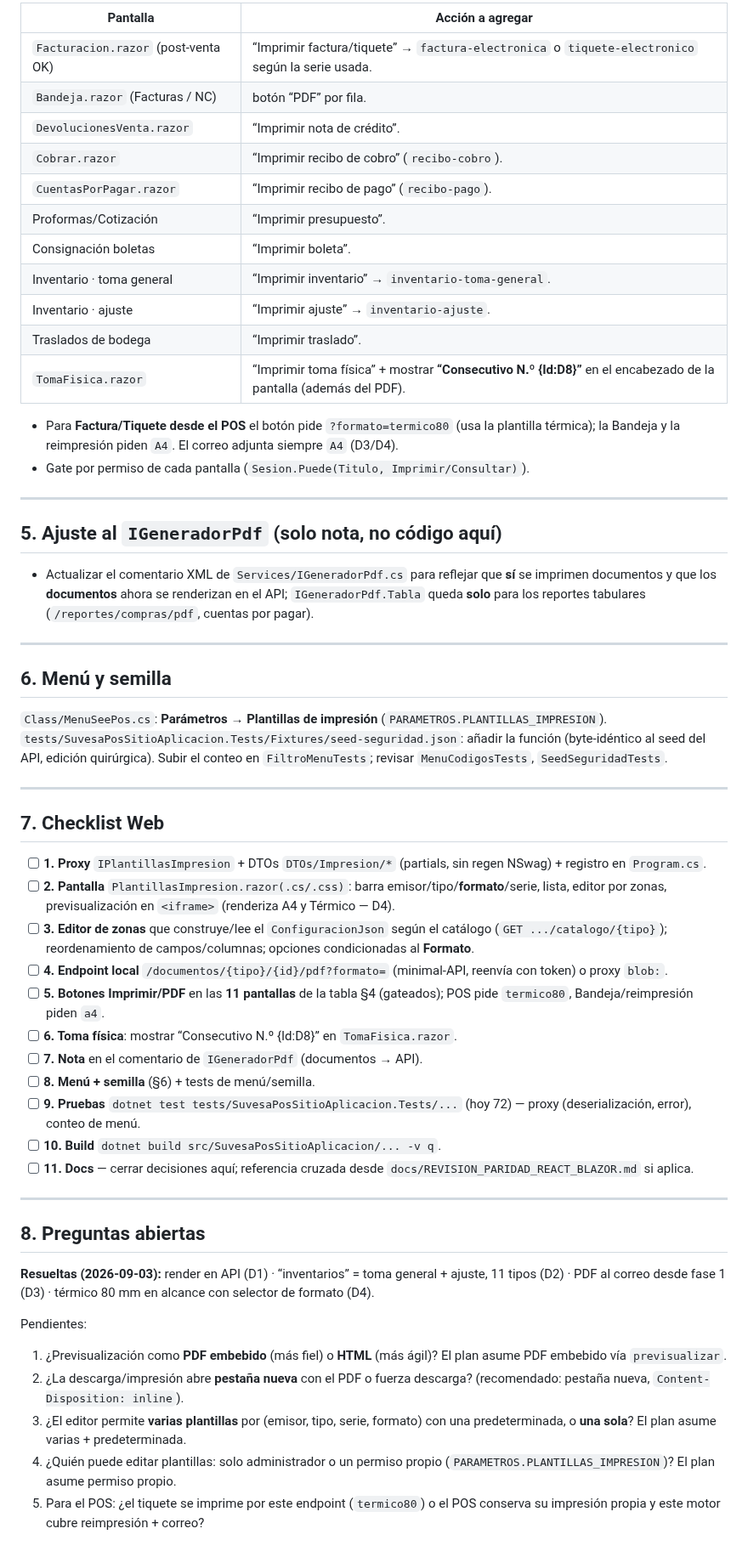
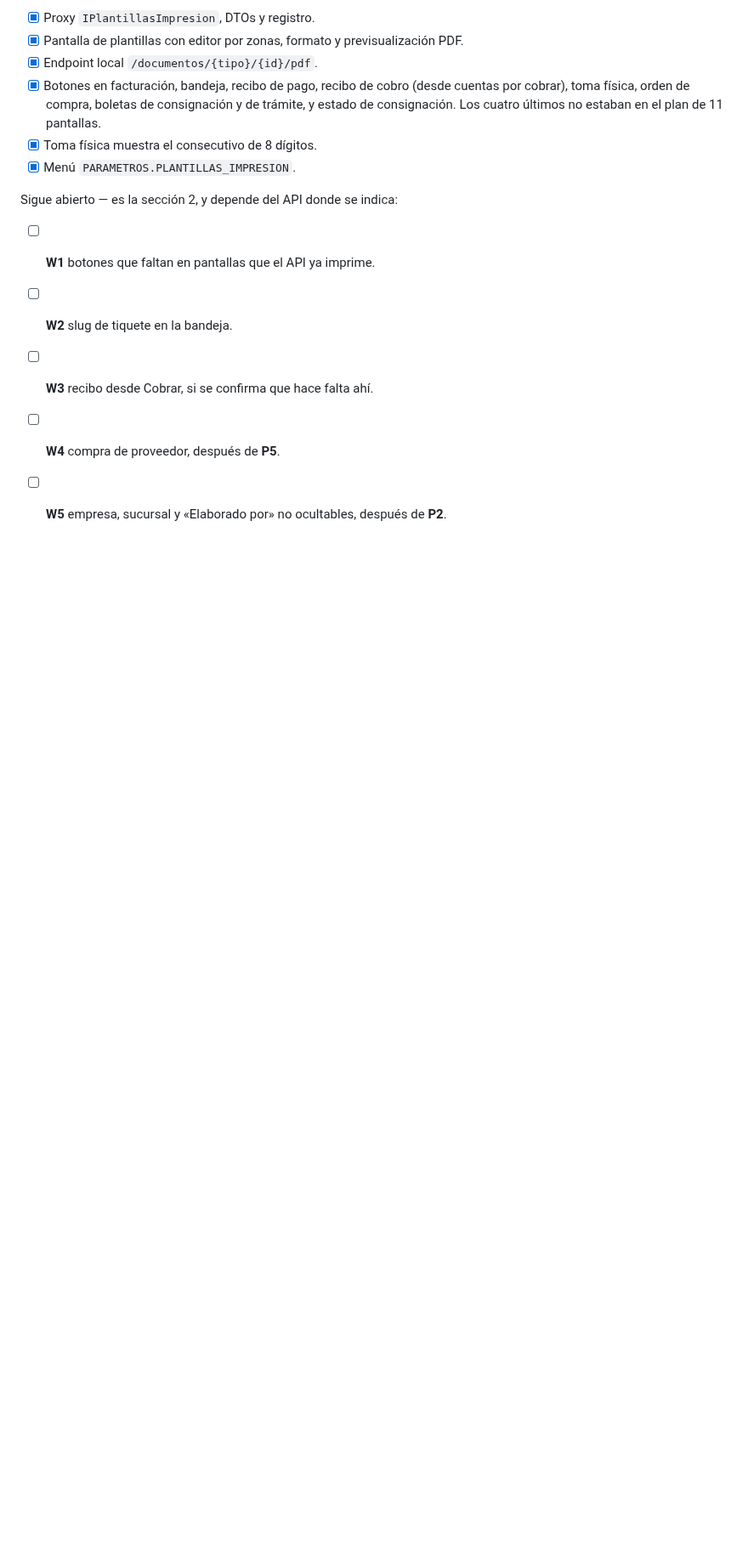
Before and after one commit to SuvesaDev/SuvesaPosSitieWebNew, a Markdown page: docs/MOTOR_PLANTILLAS_IMPRESION_WEB.md, the part around one of its changes. Shown at 85% size. Drawn GitHub-style; blank space fills up the shorter version.

```diff
--- a/docs/MOTOR_PLANTILLAS_IMPRESION_WEB.md
+++ b/docs/MOTOR_PLANTILLAS_IMPRESION_WEB.md
@@ -126,83 +92,18 @@ endpoint exige JWT, se resuelve con un pequeño proxy que trae el `byte[]` y hac
 
-| Pantalla | Acción a agregar |
-|---|---|
-| `Facturacion.razor` (post-venta OK) | “Imprimir factura/tiquete” → `factura-electronica` o `tiquete-electronico` según la serie usada. |
-| `Bandeja.razor` (Facturas / NC) | botón “PDF” por fila. |
-| `DevolucionesVenta.razor` | “Imprimir nota de crédito”. |
-| `Cobrar.razor` | “Imprimir recibo de cobro” (`recibo-cobro`). |
-| `CuentasPorPagar.razor` | “Imprimir recibo de pago” (`recibo-pago`). |
-| Proformas/Cotización | “Imprimir presupuesto”. |
-| Consignación boletas | “Imprimir boleta”. |
-| Inventario · toma general | “Imprimir inventario” → `inventario-toma-general`. |
-| Inventario · ajuste | “Imprimir ajuste” → `inventario-ajuste`. |
-| Traslados de bodega | “Imprimir traslado”. |
-| `TomaFisica.razor` | “Imprimir toma física” + mostrar **“Consecutivo N.º {Id:D8}”** en el encabezado de la pantalla (además del PDF). |
+- [x] Proxy `IPlantillasImpresion`, DTOs y registro.
+- [x] Pantalla de plantillas con editor por zonas, formato y previsualización PDF.
+- [x] Endpoint local `/documentos/{tipo}/{id}/pdf`.
+- [x] Botones en facturación, bandeja, recibo de pago, recibo de cobro (desde
+      cuentas por cobrar), toma física, orden de compra, boletas de consignación
+      y de trámite, y estado de consignación. Los cuatro últimos no estaban en
+      el plan de 11 pantallas.
+- [x] Toma física muestra el consecutivo de 8 dígitos.
+- [x] Menú `PARAMETROS.PLANTILLAS_IMPRESION`.
 
-- Para **Factura/Tiquete desde el POS** el botón pide `?formato=termico80`
-  (usa la plantilla térmica); la Bandeja y la reimpresión piden `A4`. El correo
-  adjunta siempre `A4` (D3/D4).
-- Gate por permiso de cada pantalla (`Sesion.Puede(Titulo, Imprimir/Consultar)`).
+Sigue abierto — es la sección 2, y depende del API donde se indica:
 
----
-
-## 5. Ajuste al `IGeneradorPdf` (solo nota, no código aquí)
-- Actualizar el comentario XML de `Services/IGeneradorPdf.cs` para reflejar que
-  **sí** se imprimen documentos y que los **documentos** ahora se renderizan en
-  el API; `IGeneradorPdf.Tabla` queda **solo** para los reportes tabulares
-  (`/reportes/compras/pdf`, cuentas por pagar).
-
----
-
-## 6. Menú y semilla
-`Class/MenuSeePos.cs`: **Parámetros → Plantillas de impresión**
-(`PARAMETROS.PLANTILLAS_IMPRESION`).
-`tests/SuvesaPosSitioAplicacion.Tests/Fixtures/seed-seguridad.json`: añadir la
-función (byte-idéntico al seed del API, edición quirúrgica).
-Subir el conteo en `FiltroMenuTests`; revisar `MenuCodigosTests`,
-`SeedSeguridadTests`.
-
----
-
-## 7. Checklist Web
-
-- [ ] **1. Proxy** `IPlantillasImpresion` + DTOs `DTOs/Impresion/*` (partials,
-      sin regen NSwag) + registro en `Program.cs`.
-- [ ] **2. Pantalla** `PlantillasImpresion.razor(.cs/.css)`: barra
-      emisor/tipo/**formato**/serie, lista, editor por zonas, previsualización en
-      `<iframe>` (renderiza A4 y Térmico — D4).
-- [ ] **3. Editor de zonas** que construye/lee el `ConfiguracionJson` según el
-      catálogo (`GET .../catalogo/{tipo}`); reordenamiento de campos/columnas;
-      opciones condicionadas al **Formato**.
-- [ ] **4. Endpoint local** `/documentos/{tipo}/{id}/pdf?formato=` (minimal-API,
-      reenvía con token) o proxy `blob:`.
-- [ ] **5. Botones Imprimir/PDF** en las **11 pantallas** de la tabla §4
-      (gateados); POS pide `termico80`, Bandeja/reimpresión piden `a4`.
-- [ ] **6. Toma física**: mostrar “Consecutivo N.º {Id:D8}” en
-      `TomaFisica.razor`.
-- [ ] **7. Nota** en el comentario de `IGeneradorPdf` (documentos → API).
-- [ ] **8. Menú + semilla** (§6) + tests de menú/semilla.
-- [ ] **9. Pruebas** `dotnet test tests/SuvesaPosSitioAplicacion.Tests/...`
-      (hoy 72) — proxy (deserialización, error), conteo de menú.
-- [ ] **10. Build** `dotnet build src/SuvesaPosSitioAplicacion/... -v q`.
-- [ ] **11. Docs** — cerrar decisiones aquí; referencia cruzada desde
-      `docs/REVISION_PARIDAD_REACT_BLAZOR.md` si aplica.
-
----
-
-## 8. Preguntas abiertas
-
-**Resueltas (2026-09-03):** render en API (D1) · “inventarios” = toma general +
-ajuste, 11 tipos (D2) · PDF al correo desde fase 1 (D3) · térmico 80 mm en
-alcance con selector de formato (D4).
-
-Pendientes:
-1. ¿Previsualización como **PDF embebido** (más fiel) o **HTML** (más ágil)? El
-   plan asume PDF embebido vía `previsualizar`.
-2. ¿La descarga/impresión abre **pestaña nueva** con el PDF o fuerza descarga?
-   (recomendado: pestaña nueva, `Content-Disposition: inline`).
-3. ¿El editor permite **varias plantillas** por (emisor, tipo, serie, formato)
-   con una predeterminada, o **una sola**? El plan asume varias + predeterminada.
-4. ¿Quién puede editar plantillas: solo administrador o un permiso propio
-   (`PARAMETROS.PLANTILLAS_IMPRESION`)? El plan asume permiso propio.
-5. Para el POS: ¿el tiquete se imprime por este endpoint (`termico80`) o el POS
-   conserva su impresión propia y este motor cubre reimpresión + correo?
+- [ ] **W1** botones que faltan en pantallas que el API ya imprime.
+- [ ] **W2** slug de tiquete en la bandeja.
+- [ ] **W3** recibo desde Cobrar, si se confirma que hace falta ahí.
+- [ ] **W4** compra de proveedor, después de **P5**.
+- [ ] **W5** empresa, sucursal y «Elaborado por» no ocultables, después de **P2**.
```
Also changed, not shown: other parts of docs/MOTOR_PLANTILLAS_IMPRESION_WEB.md (+69 -103 lines).
